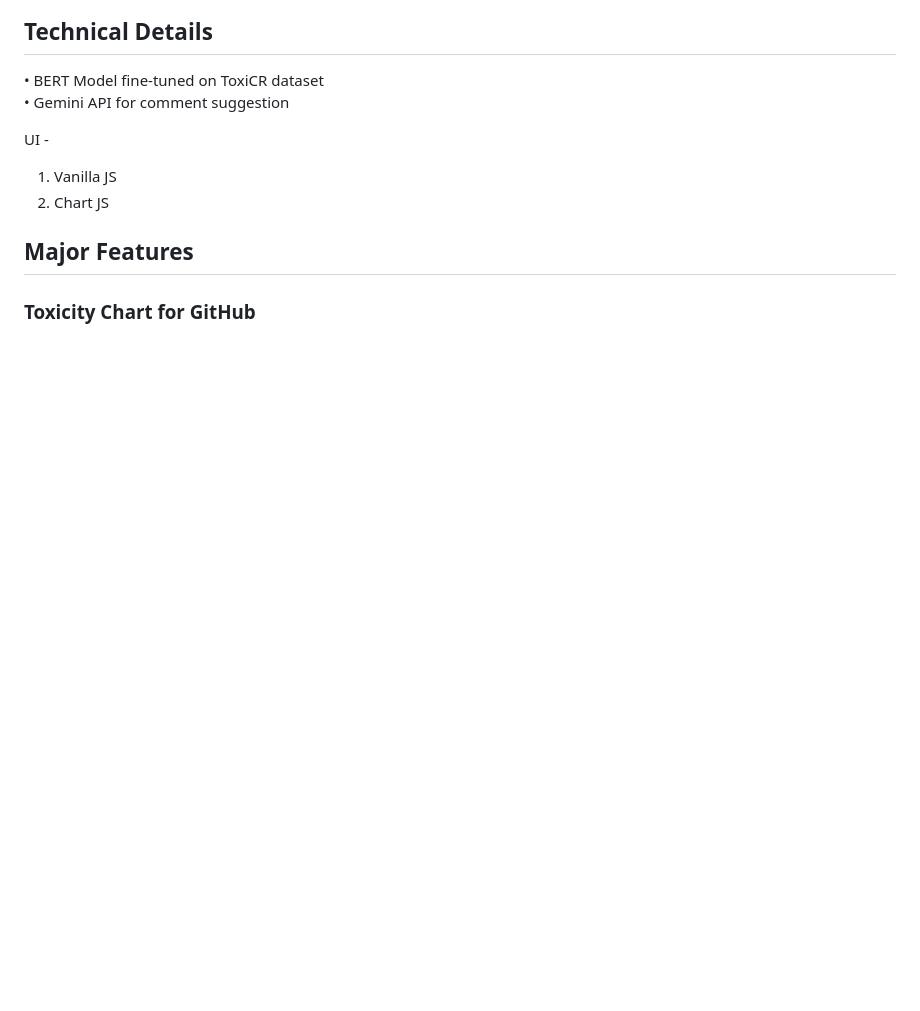
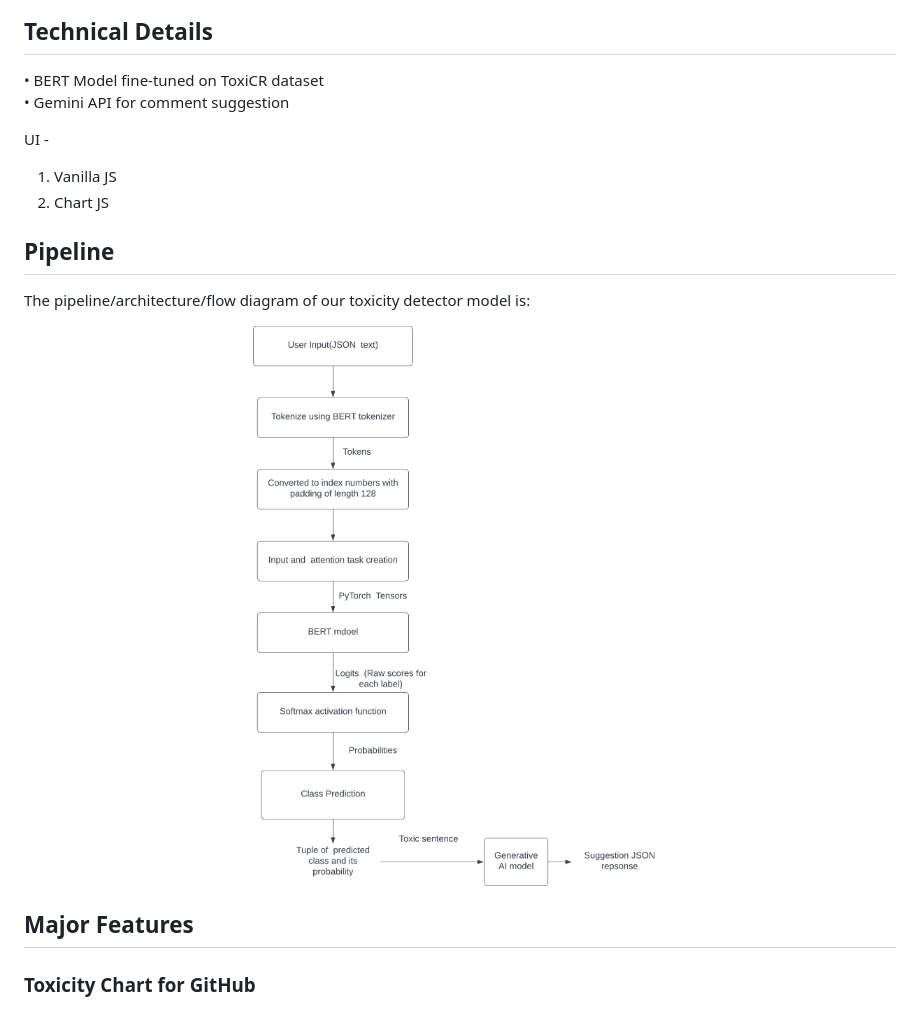
Before and after one commit to Myst9/Harmonize, a Markdown page: README.md, the part around the change. Drawn GitHub-style; pictures changed too: Images/Harmonize_Pipeline.jpg (added); blank space fills up the shorter version.

Commit message:
Pipeline by Swetha and Result Pics by Varshitha added

```diff
--- a/README.md
+++ b/README.md
@@ -16,6 +16,14 @@ Harmonize is a Google Chrome Extension built to make Software Engineering online
 UI -
 1. Vanilla JS
 2. Chart JS
+
+## Pipeline
+
+The pipeline/architecture/flow diagram of our toxicity detector model is:
+
+<p align="center">
+<img src="https://github.com/Myst9/Harmonize/blob/main/Images/Harmonize_Pipeline.jpg" />
+</p>
 
 ## Major Features
 
```
Also changed, not shown: Images/Harmonize_Vs_ToxiCR.jpg (added), Images/Harmonize_Vs_ToxiCR_detailed.jpg (added).
